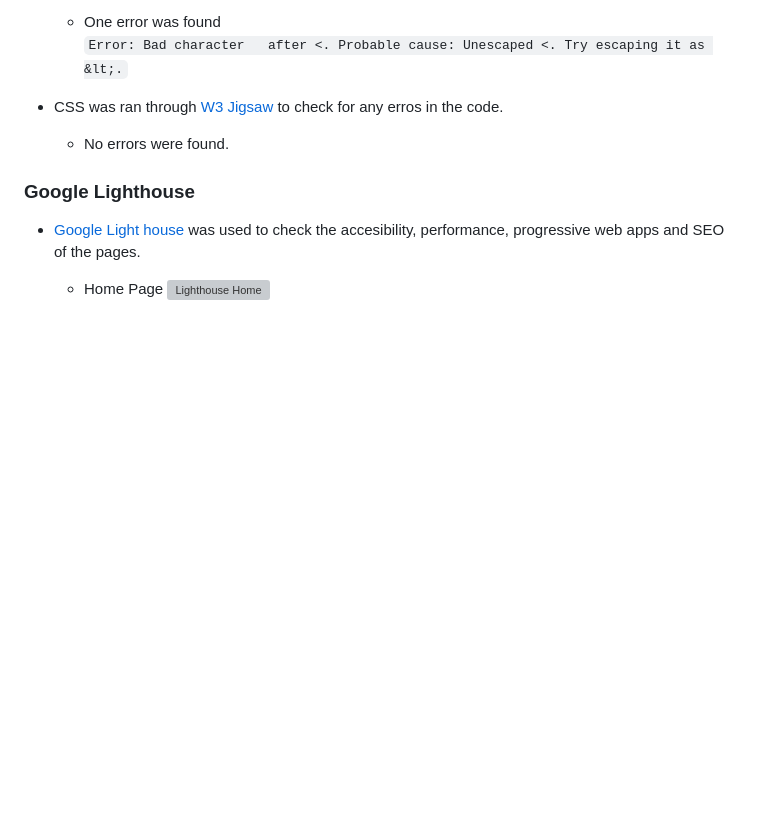
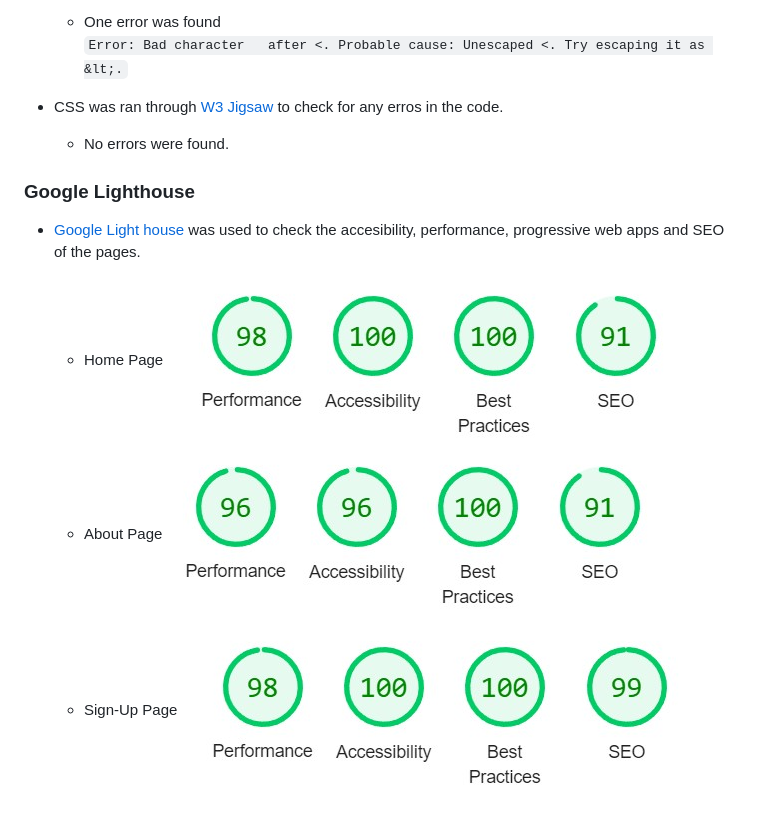
Before and after one commit to dandon1990/stirling-golf-community, a Markdown page: README.md, the part around the change. GitHub-like rendering; pictures changed too: assets/images/lighthouse-about.jpg (added), assets/images/lighthouse-home.jpg (added), assets/images/lighthouse-signup.jpg (added); blank space fills up the shorter version; grey boxes are pictures that could not be loaded.

Commit message:
Add images for lighthouse audits

```diff
--- a/README.md
+++ b/README.md
@@ -132,4 +132,8 @@ The website provides a Sign-Up form for the members to get involved in the commu
 * [Google Light house](https://developers.google.com/web/tools/lighthouse) was used to check the accesibility, performance, progressive web apps and SEO of the pages.
 
     * Home Page
-    ![Lighthouse Home]()
+    ![Lighthouse Home](/assets/images/lighthouse-home.jpg)
+    * About Page
+    ![Lighthouse About](/assets/images/lighthouse-about.jpg)
+    * Sign-Up Page
+    ![Lighthouse Sign-Up](/assets/images/lighthouse-signup.jpg)
```
